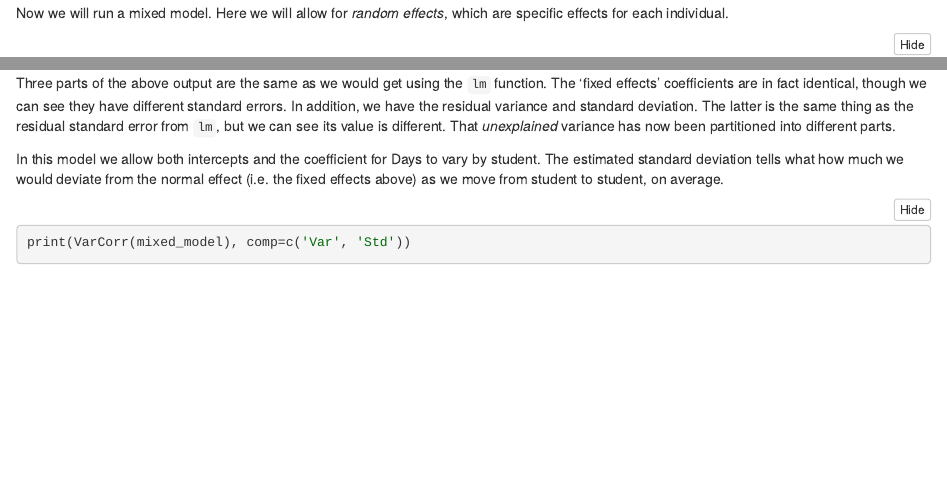
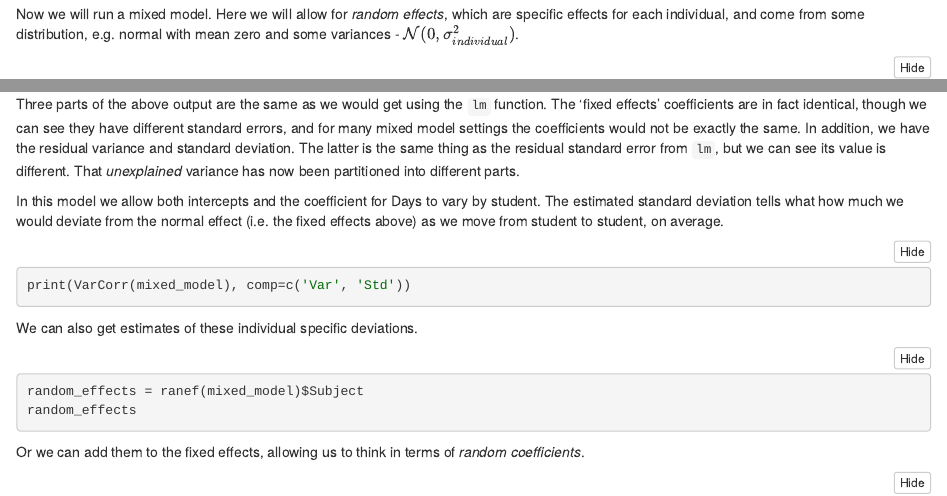
Before and after one commit to m-clark/mixed-models-with-r-workshop-2019, an R Markdown document (notebooks/introduction.Rmd): the page in a window 1100 px wide, from 780 px down before the commit and from 420 px down after it, so that both start at the same text, and a second part further down, joined at a grey line. The pictures show the output file notebooks/introduction.nb.html that the author committed with the source, opened offline.

Commit message:
minor edits

````diff
--- a/notebooks/introduction.Rmd
+++ b/notebooks/introduction.Rmd
@@ -30,7 +30,7 @@
 summary(lm_model)
 ```
 
-Now we will run a mixed model.  Here we will allow for *random effects*, which are specific effects for each individual.
+Now we will run a mixed model.  Here we will allow for *random effects*, which are specific effects for each individual, and come from some distribution, e.g. normal with mean zero and some variances - $\mathcal{N}(0, \sigma^2_{individual})$.
 
 ```{r mixed_model}
 mixed_model = lmer(Reaction ~ Days + (1 + Days|Subject), data = sleepstudy)
@@ -38,7 +38,7 @@
 summary(mixed_model)
 ```
 
-Three parts of the above output are the same as we would get using the `lm` function.  The 'fixed effects' coefficients are in fact identical, though we can see they have different standard errors.  In addition, we have the residual variance and standard deviation.  The latter is the same thing as the residual standard error from `lm`, but we can see its value is different.  That *unexplained* variance has now been partitioned into different parts.
+Three parts of the above output are the same as we would get using the `lm` function.  The 'fixed effects' coefficients are in fact identical, though we can see they have different standard errors, and for many mixed model settings the coefficients would not be exactly the same.  In addition, we have the residual variance and standard deviation.  The latter is the same thing as the residual standard error from `lm`, but we can see its value is different.  That *unexplained* variance has now been partitioned into different parts.
 
 In this model we allow both intercepts and the coefficient for Days to vary by student.  The estimated standard deviation tells what how much we would deviate from the normal effect (i.e. the fixed effects above) as we move from student to student, on average.
 
@@ -47,7 +47,7 @@
 ```
 
 
-We can get estimates of these individual specific deviations.
+We can also get estimates of these individual specific deviations.
 
 ```{r random_effects}
 random_effects = ranef(mixed_model)$Subject
````
Also changed, not shown: notebooks/introduction.nb.html.
